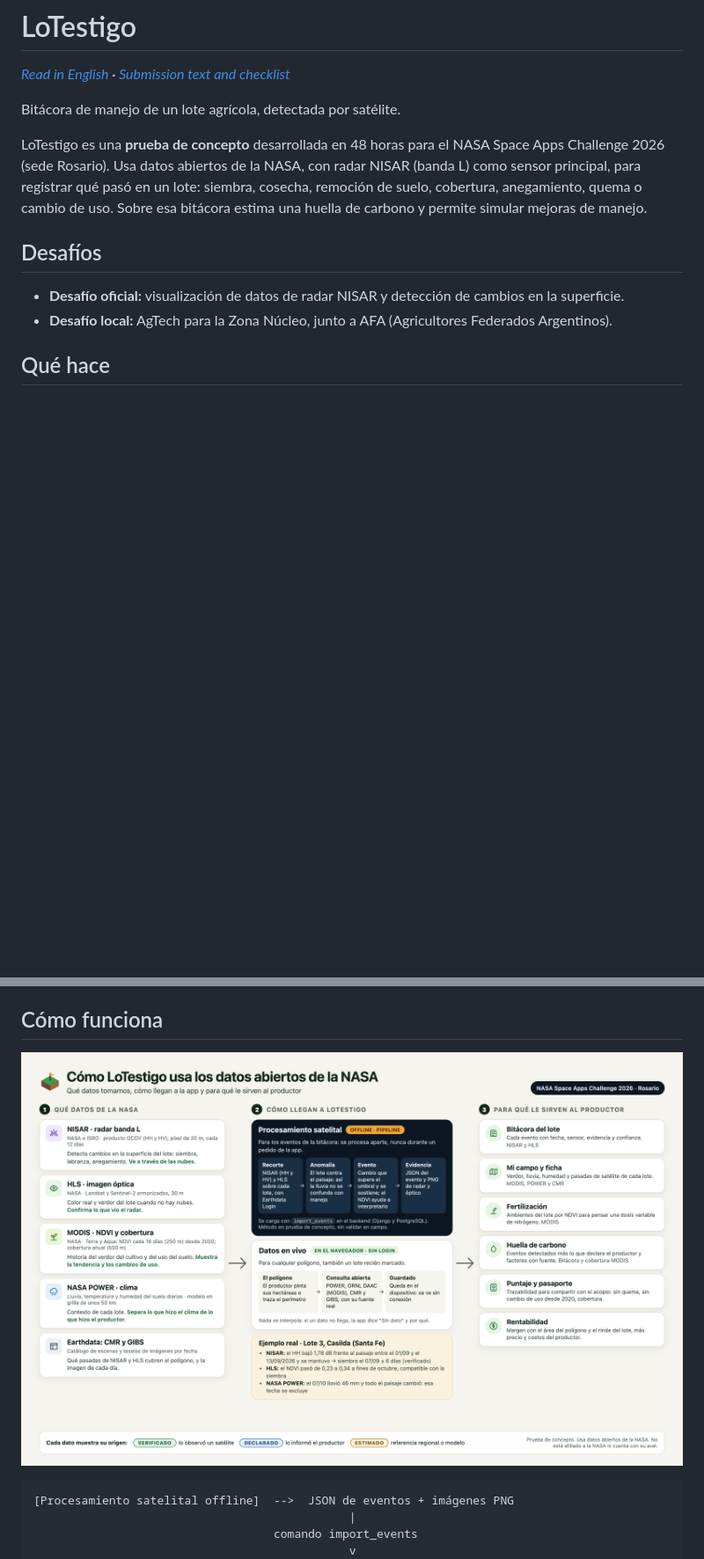
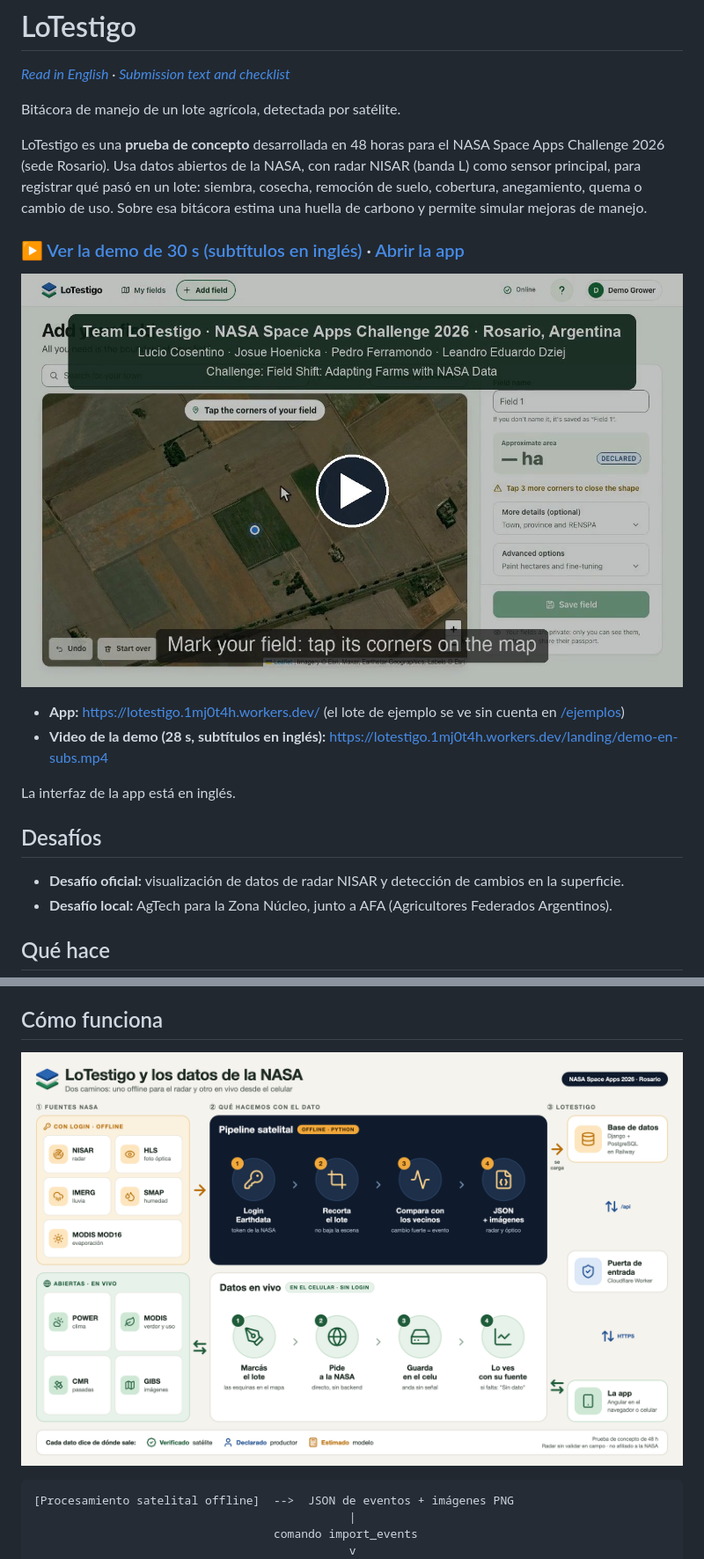
Before and after one commit to Luciocos/NASA, a Markdown page: README.md, 2 parts joined by grey strips. Shown at 88% size. GitHub-like rendering; pictures changed too: assets/VALIDATION_TECH.png (added), assets/demo-video.jpg (added); blank space fills up the shorter version.

Commit message:
readme: video de la demo y link de la app arriba, diagrama de conexiones con la nasa e interfaz en inglés
Co-Authored-By: Claude Opus 5.5 <noreply@anthropic.com>

````diff
--- a/README.md
+++ b/README.md
@@ -5,6 +5,15 @@
 Bitácora de manejo de un lote agrícola, detectada por satélite.
 
 LoTestigo es una **prueba de concepto** desarrollada en 48 horas para el NASA Space Apps Challenge 2026 (sede Rosario). Usa datos abiertos de la NASA, con radar NISAR (banda L) como sensor principal, para registrar qué pasó en un lote: siembra, cosecha, remoción de suelo, cobertura, anegamiento, quema o cambio de uso. Sobre esa bitácora estima una huella de carbono y permite simular mejoras de manejo.
+
+### [▶ Ver la demo de 30 s (subtítulos en inglés)](https://lotestigo.1mj0t4h.workers.dev/landing/demo-en-subs.mp4) · [Abrir la app](https://lotestigo.1mj0t4h.workers.dev/)
+
+[![Demo de 30 s de LoTestigo: marcar un lote, ver los datos de la NASA, la huella, la fertilización, el margen, la cuenca y el pasaporte](assets/demo-video.jpg)](https://lotestigo.1mj0t4h.workers.dev/landing/demo-en-subs.mp4)
+
+- **App:** https://lotestigo.1mj0t4h.workers.dev/ (el lote de ejemplo se ve sin cuenta en [/ejemplos](https://lotestigo.1mj0t4h.workers.dev/ejemplos))
+- **Video de la demo (28 s, subtítulos en inglés):** https://lotestigo.1mj0t4h.workers.dev/landing/demo-en-subs.mp4
+
+La interfaz de la app está en inglés.
 
 ## Desafíos
 
@@ -40,7 +49,7 @@ La app funciona sin conexión: un service worker guarda la interfaz y cada respu
 
 ## Cómo funciona
 
-![Cómo LoTestigo usa los datos abiertos de la NASA: qué datos, cómo llegan a la app y para qué le sirven al productor](assets/lotestigo-datos-nasa.png)
+![Cómo se conecta LoTestigo con los datos de la NASA: un camino offline para el radar y otro en vivo desde el celular](assets/VALIDATION_TECH.png)
 
 ```
 [Procesamiento satelital offline]  -->  JSON de eventos + imágenes PNG
````
Also changed, not shown: README.en.md (+7 -2 lines), docs/SUBMISSION.md (+3 -3 lines).
